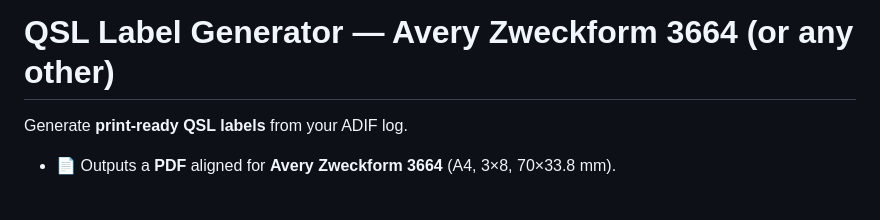
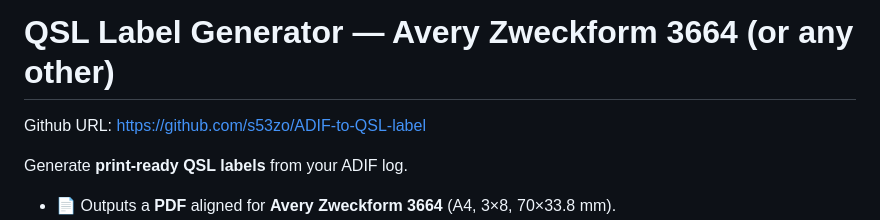
Before and after one commit to s53zo/ADIF-to-QSL-label, a Markdown page: README.md, the part around the change. Drawn GitHub-style; blank space fills up the shorter version.

```diff
--- a/README.md
+++ b/README.md
@@ -1,4 +1,6 @@
 # QSL Label Generator — Avery Zweckform 3664 (or any other)
+
+Github URL: https://github.com/s53zo/ADIF-to-QSL-label
 
 Generate **print-ready QSL labels** from your ADIF log.
 
```
